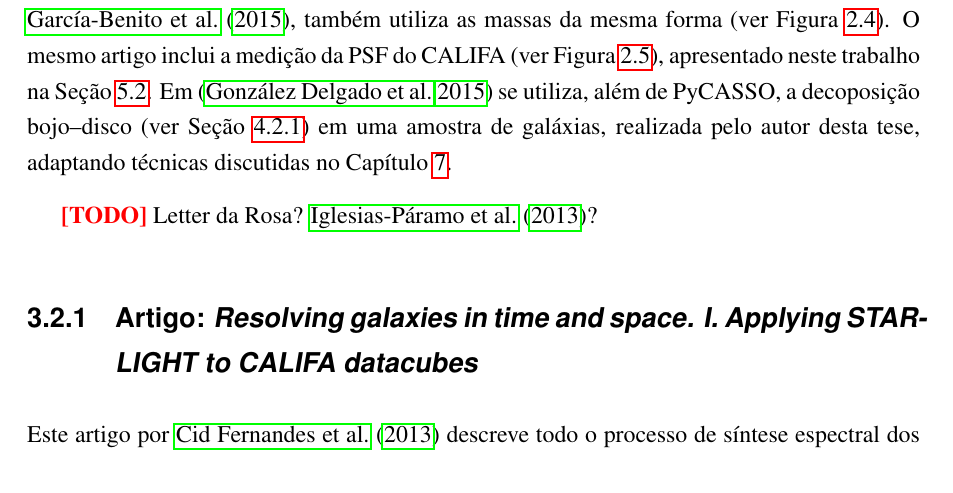
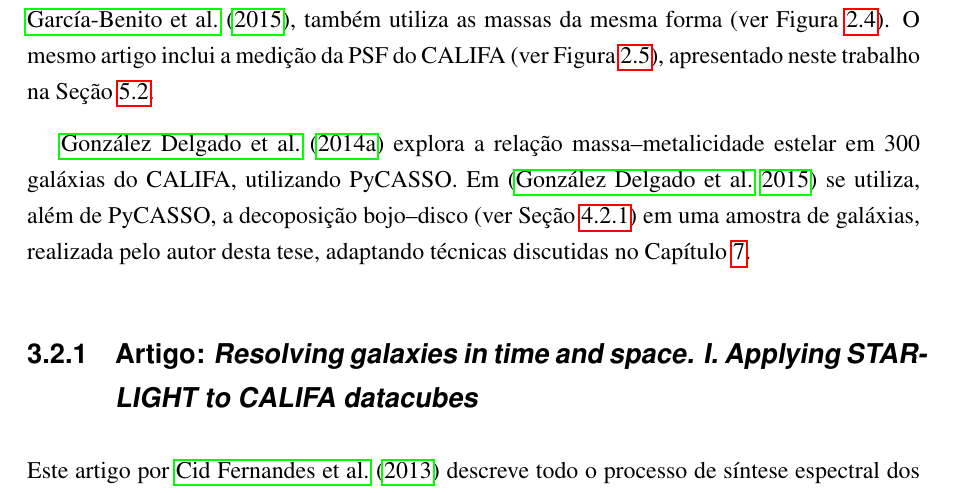
Before and after one commit to streeto/thesis, a LaTeX thesis (main.tex, which reads cap3.tex): part of page 42 of 214 before the commit and part of page 42 of 213 after it, cut so that both start at the same text. Compiled offline with pdfLaTeX.

Commit message:
Corrigidos todos os TODOs.

```diff
--- a/cap3.tex
+++ b/cap3.tex
@@ -206,16 +206,16 @@ Nesta seção discute-se os artigos onde se utilizou PyCASSO, e o autor desta te
 teve uma colaboração importante. Além destes artigos, \citet{Husemann2013}, no
 artigo apresentando o DR1 do CALIFA, utiliza as massas estelares determinadas
 pelo \starlight e disponibilizadas pelo PyCASSO para caracterizar a amostra do
-CALIFA.
-O artigo que apresenta o DR2, de \citet{GarciaBenito2015}, também utiliza as
-massas da mesma forma (ver Figura \ref{fig:DRMass}). O mesmo artigo inclui a
-medição da PSF do CALIFA (ver Figura \ref{fig:DR2PSF}), apresentado neste
-trabalho na Seção \ref{sec:psf:medida}. Em \citep{GonzalezDelgado2015} se
+CALIFA. O artigo que apresenta o DR2, de \citet{GarciaBenito2015}, também
+utiliza as massas da mesma forma (ver Figura \ref{fig:DRMass}). O mesmo artigo
+inclui a medição da PSF do CALIFA (ver Figura \ref{fig:DR2PSF}), apresentado
+neste trabalho na Seção \ref{sec:psf:medida}.
+
+\citet{GonzalezDelgado2014b} explora a relação massa--metalicidade estelar em
+300 galáxias do CALIFA, utilizando PyCASSO. Em \citep{GonzalezDelgado2015} se
 utiliza, além de PyCASSO, a decoposição bojo--disco (ver Seção
 \ref{sec:morph:comp:bd}) em uma amostra de galáxias, realizada pelo autor desta
 tese, adaptando técnicas discutidas no Capítulo \ref{sec:Decomp}.
-
-\TODO Letter da Rosa? \citet{IglesiasParamo2013}?
 
 
 %***************************************************************%
```
Also changed, not shown: cap3.tex (2 more changed lines).
